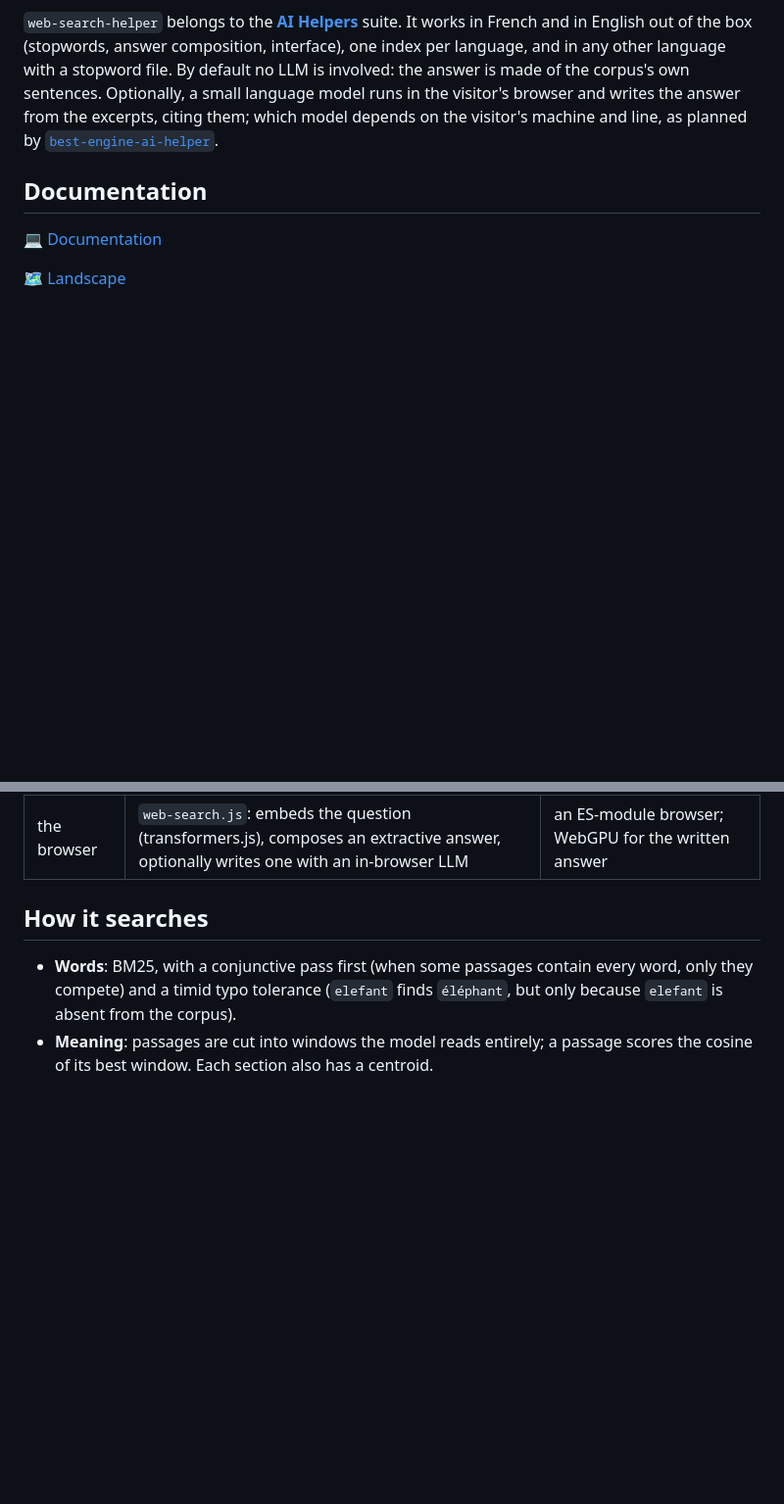
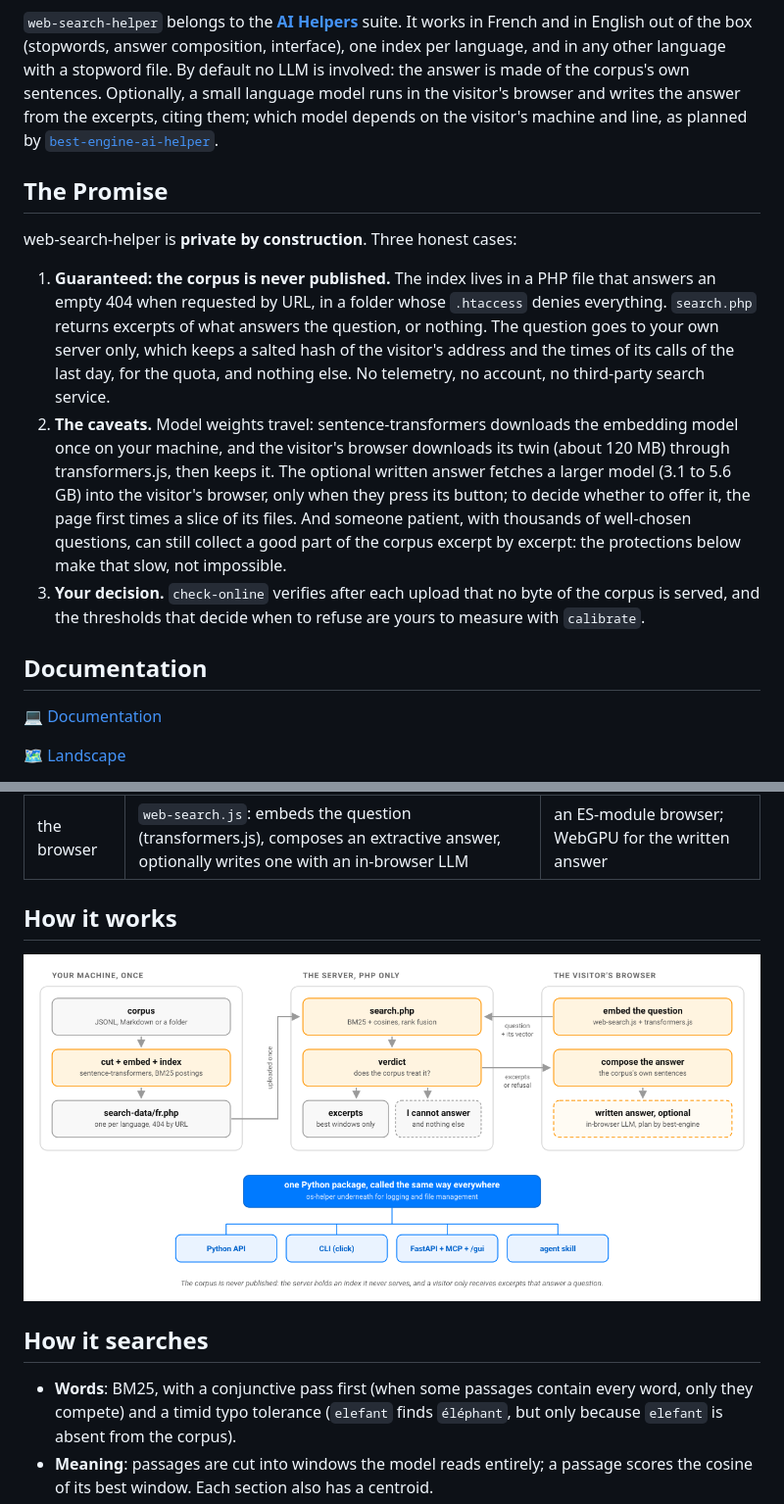
Before and after one commit to warith-harchaoui/web-search-helper, a Markdown page: README.md, 2 parts joined by grey strips. Shown at 98% size. Rendered like a GitHub page; pictures changed too: assets/diagrams/how-it-works.png (added); blank space fills up the shorter version.

```diff
--- a/README.md
+++ b/README.md
@@ -22,6 +22,29 @@ visitor's browser and writes the answer from the excerpts, citing them; which
 model depends on the visitor's machine and line, as planned by
 [`best-engine-ai-helper`](https://github.com/warith-harchaoui/best-engine-ai-helper).
 
+## The Promise
+
+web-search-helper is **private by construction**. Three honest cases:
+
+1. **Guaranteed: the corpus is never published.** The index lives in a PHP
+   file that answers an empty 404 when requested by URL, in a folder whose
+   `.htaccess` denies everything. `search.php` returns excerpts of what
+   answers the question, or nothing. The question goes to your own server
+   only, which keeps a salted hash of the visitor's address and the times of
+   its calls of the last day, for the quota, and nothing else. No telemetry,
+   no account, no third-party search service.
+2. **The caveats.** Model weights travel: sentence-transformers downloads the
+   embedding model once on your machine, and the visitor's browser downloads
+   its twin (about 120 MB) through transformers.js, then keeps it. The
+   optional written answer fetches a larger model (3.1 to 5.6 GB) into the
+   visitor's browser, only when they press its button; to decide whether to
+   offer it, the page first times a slice of its files. And someone patient, with thousands of
+   well-chosen questions, can still collect a good part of the corpus excerpt
+   by excerpt: the protections below make that slow, not impossible.
+3. **Your decision.** `check-online` verifies after each upload that no byte
+   of the corpus is served, and the thresholds that decide when to refuse are
+   yours to measure with `calibrate`.
+
 ## Documentation
 
 [💻 Documentation](https://deraison.ai/ai-helpers/docs/web-search-helper-doc/)
@@ -45,6 +68,10 @@ database. web-search-helper fits there.
 | your machine | cut, embed and index the corpus; measure the thresholds | Python ≥ 3.10, `sentence-transformers` |
 | the server | `search.php`: BM25 + cosines + fusion + verdict, returns excerpts | PHP ≥ 7.4 with mbstring |
 | the browser | `web-search.js`: embeds the question (transformers.js), composes an extractive answer, optionally writes one with an in-browser LLM | an ES-module browser; WebGPU for the written answer |
+
+## How it works
+
+![How web-search-helper works: index on your machine, search in one PHP file, embed and answer in the visitor's browser](https://raw.githubusercontent.com/warith-harchaoui/web-search-helper/main/assets/diagrams/how-it-works.png)
 
 ## How it searches
 
```
Also changed, not shown: CHANGELOG.md (+6 -0 lines), LISEZMOI.md (+30 -0 lines), assets/diagrams/comment-ca-marche.png (added), 2 other files.
